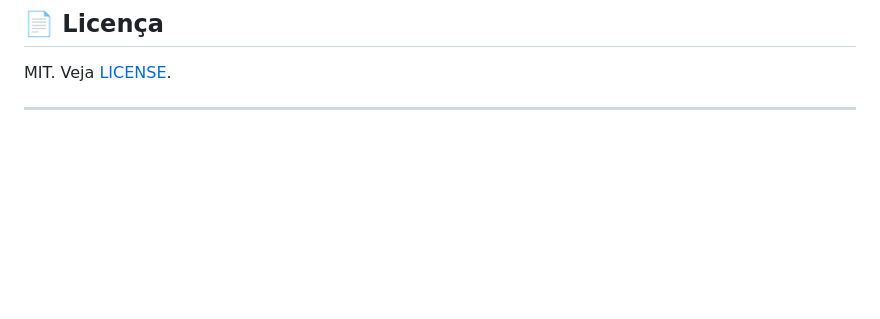
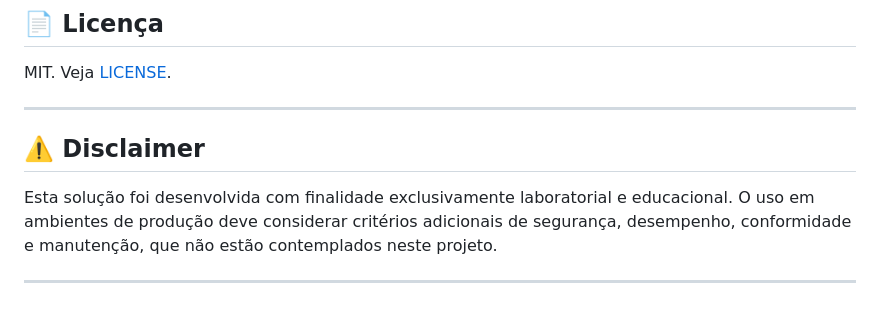
Before and after one commit to ofabricio-oliveira/lab-azureopenai-translator-app, a Markdown page: README.md, the part around the change. Rendered like a GitHub page; blank space fills up the shorter version.

Commit message:
disclaimer added

```diff
--- a/README.md
+++ b/README.md
@@ -157,3 +157,10 @@ pip install -r requirements.txt
 MIT. Veja [LICENSE](LICENSE).
 
 ---
+
+## ⚠️ Disclaimer
+
+Esta solução foi desenvolvida com finalidade exclusivamente laboratorial e educacional.
+O uso em ambientes de produção deve considerar critérios adicionais de segurança, desempenho, conformidade e manutenção, que não estão contemplados neste projeto.
+
+---
```
